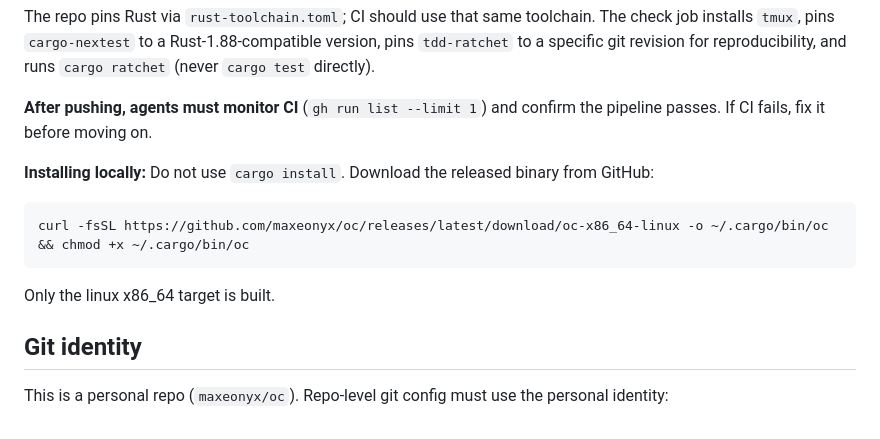
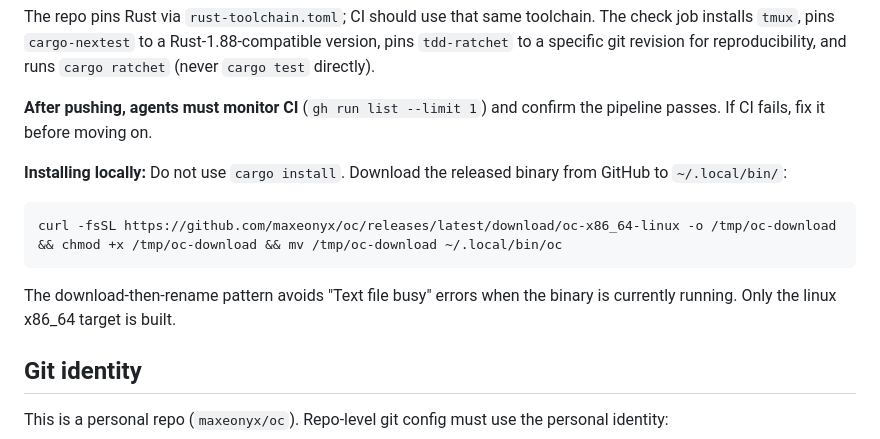
Before and after one commit to maxeonyx/oc, a Markdown page: AGENTS.md, the part around the change. Rendered like a GitHub page.

Commit message:
docs: update install path to ~/.local/bin with atomic rename pattern

````diff
--- a/AGENTS.md
+++ b/AGENTS.md
@@ -45,13 +45,13 @@ The repo pins Rust via `rust-toolchain.toml`; CI should use that same toolchain.
 
 **After pushing, agents must monitor CI** (`gh run list --limit 1`) and confirm the pipeline passes. If CI fails, fix it before moving on.
 
-**Installing locally:** Do not use `cargo install`. Download the released binary from GitHub:
+**Installing locally:** Do not use `cargo install`. Download the released binary from GitHub to `~/.local/bin/`:
 
 ```bash
-curl -fsSL https://github.com/maxeonyx/oc/releases/latest/download/oc-x86_64-linux -o ~/.cargo/bin/oc && chmod +x ~/.cargo/bin/oc
+curl -fsSL https://github.com/maxeonyx/oc/releases/latest/download/oc-x86_64-linux -o /tmp/oc-download && chmod +x /tmp/oc-download && mv /tmp/oc-download ~/.local/bin/oc
 ```
 
-Only the linux x86_64 target is built.
+The download-then-rename pattern avoids "Text file busy" errors when the binary is currently running. Only the linux x86_64 target is built.
 
 ## Git identity
 
````
